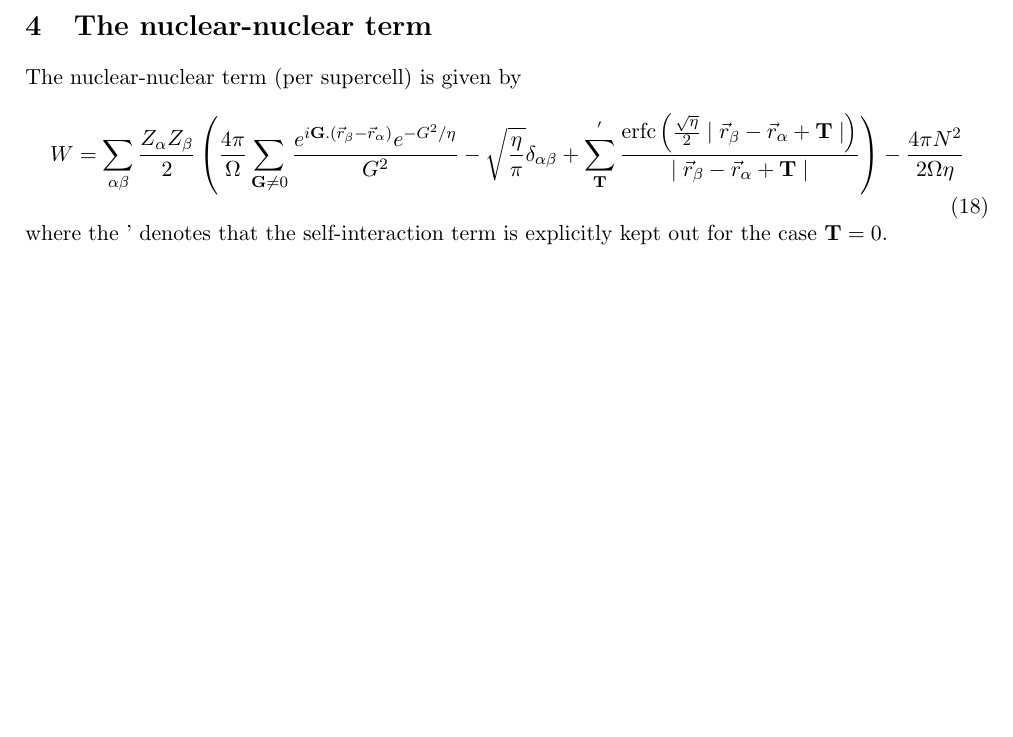
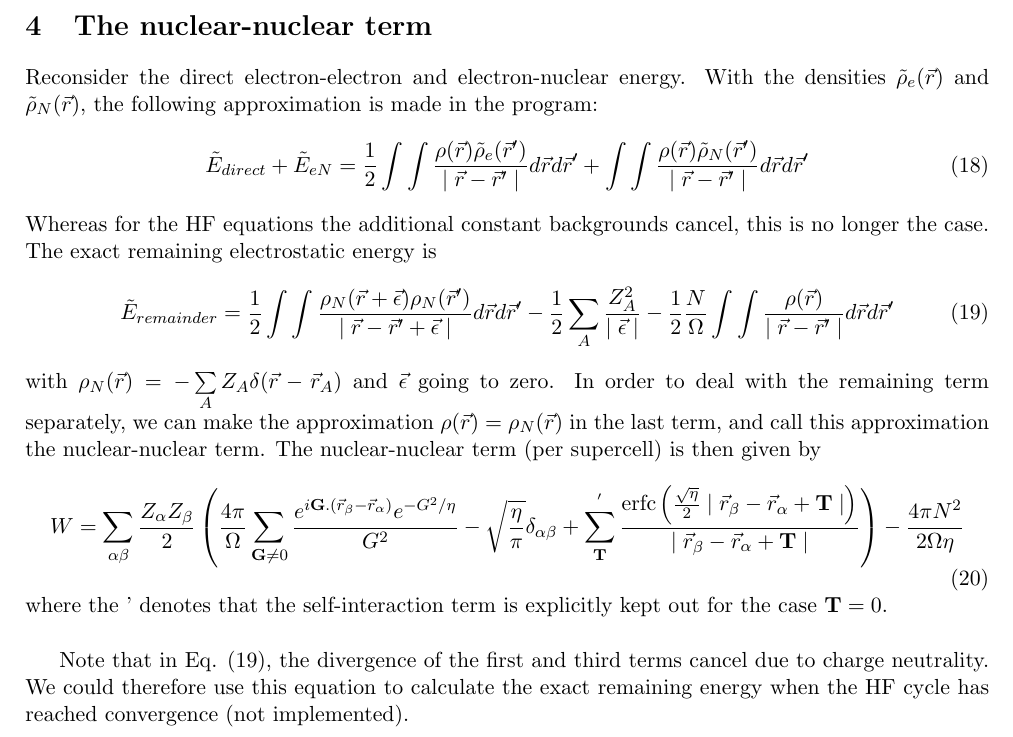
Before and after one commit to ghb24/PHF_Chan, a LaTeX document (docs/EwaldTDR.tex): part of page 3 of 3, cut so that both start at the same text, the shorter picture padded with empty space. Compiled offline with pdfLaTeX.

Commit message:
Better interpretation of the nuclear-nuclear term.

```diff
--- a/docs/EwaldTDR.tex
+++ b/docs/EwaldTDR.tex
@@ -85,12 +85,19 @@ All terms on the r.h.s. can be sandwiched between gaussian basis functions analy
 \end{eqnarray}
 These integrals can be seperated in the three cartesian coordinates. By recombining the terms corresponding to $\mathbf{G}$ and $-\mathbf{G}$, it is possible to derive recursion relations per cartesian coordinate for the cosine and sine parts of the phase operator (they mix). Together with the phase factor due to the nuclear positions, this then gives a real expression that enters the sum, which now only goes over half the reciprocal lattice vectors.
 \section{The nuclear-nuclear term}
-The nuclear-nuclear term (per supercell) is given by
+Reconsider the direct electron-electron and electron-nuclear energy. With the densities $\tilde{\rho}_e(\vec{r})$ and $\tilde{\rho}_N(\vec{r})$, the following approximation is made in the program:
+\begin{equation}
+\tilde{E}_{direct} + \tilde{E}_{eN} = \frac{1}{2} \int \int \frac{\rho(\vec{r}) \tilde{\rho}_e(\vec{r}')}{\mid \vec{r} - \vec{r}' \mid} d\vec{r} d\vec{r}' + \int \int \frac{\rho(\vec{r}) \tilde{\rho}_N(\vec{r}')}{\mid \vec{r} - \vec{r}' \mid} d\vec{r} d\vec{r}'
+\end{equation}
+Whereas for the HF equations the additional constant backgrounds cancel, this is no longer the case. The exact remaining electrostatic energy is
+\begin{equation}
+\tilde{E}_{remainder} = \frac{1}{2} \int \int \frac{\rho_N(\vec{r} + \vec{\epsilon}) \rho_N(\vec{r}')}{\mid \vec{r} - \vec{r}' + \vec{\epsilon} \mid} d\vec{r} d\vec{r}' - \frac{1}{2} \sum\limits_A \frac{Z_A^2}{\mid \vec{\epsilon} \mid} - \frac{1}{2} \frac{N}{\Omega} \int \int \frac{\rho(\vec{r})}{\mid \vec{r} - \vec{r}' \mid} d\vec{r} d\vec{r}' \label{koekoek}
+\end{equation}
+with $\rho_N(\vec{r}) = - \sum\limits_A Z_A \delta(\vec{r} - \vec{r}_A)$ and $\vec{\epsilon}$ going to zero. In order to deal with the remaining term separately, we can make the approximation $\rho(\vec{r}) = \rho_N(\vec{r})$ in the last term, and call this approximation the nuclear-nuclear term. The nuclear-nuclear term (per supercell) is then given by
 \begin{equation}
 W = \sum\limits_{\alpha\beta} \frac{Z_{\alpha}Z_{\beta}}{2} \left( \frac{4\pi}{\Omega} \sum\limits_{\mathbf{G} \neq 0} \frac{e^{i \mathbf{G}.(\vec{r}_{\beta} - \vec{r}_{\alpha})} e^{-G^2/\eta}}{G^2} - \sqrt{\frac{\eta}{\pi}} \delta_{\alpha\beta} + \sum\limits_{\mathbf{T}}^{'} \frac{\text{erfc}\left( \frac{\sqrt{\eta}}{2} \mid \vec{r}_{\beta} - \vec{r}_{\alpha} + \mathbf{T} \mid \right)}{\mid \vec{r}_{\beta} - \vec{r}_{\alpha} + \mathbf{T} \mid}  \right) - \frac{4 \pi N^2}{2 \Omega \eta} \label{gjgj3}
 \end{equation}
-where the ' denotes that the self-interaction term is explicitly kept out for the case $\mathbf{T} = 0$.
+where the ' denotes that the self-interaction term is explicitly kept out for the case $\mathbf{T} = 0$.\\
 
-
-
+Note that in Eq. \eqref{koekoek}, the divergence of the first and third terms cancel due to charge neutrality. We could therefore use this equation to calculate the exact remaining energy when the HF cycle has reached convergence (not implemented).
 \end{document}
```
